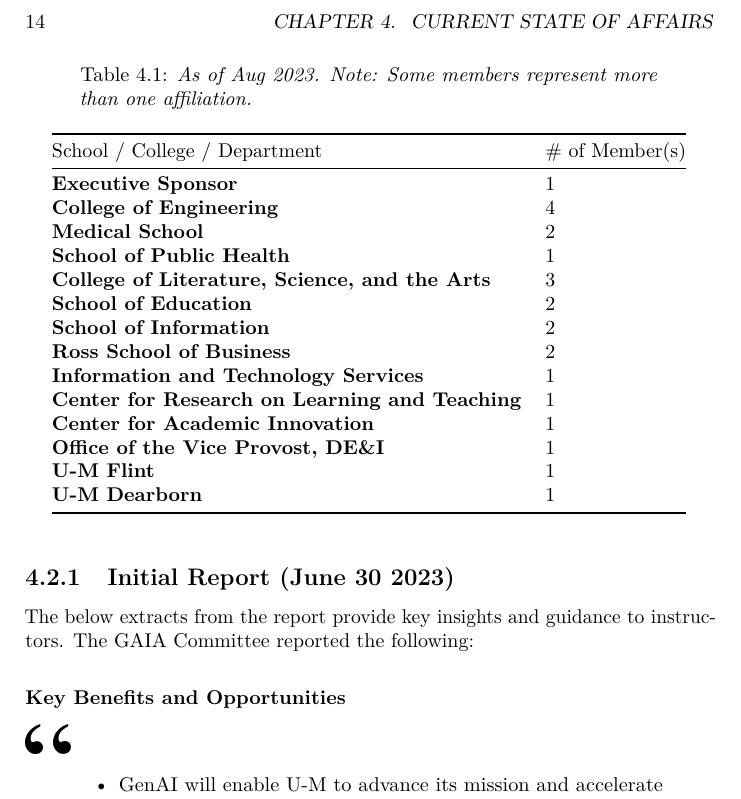
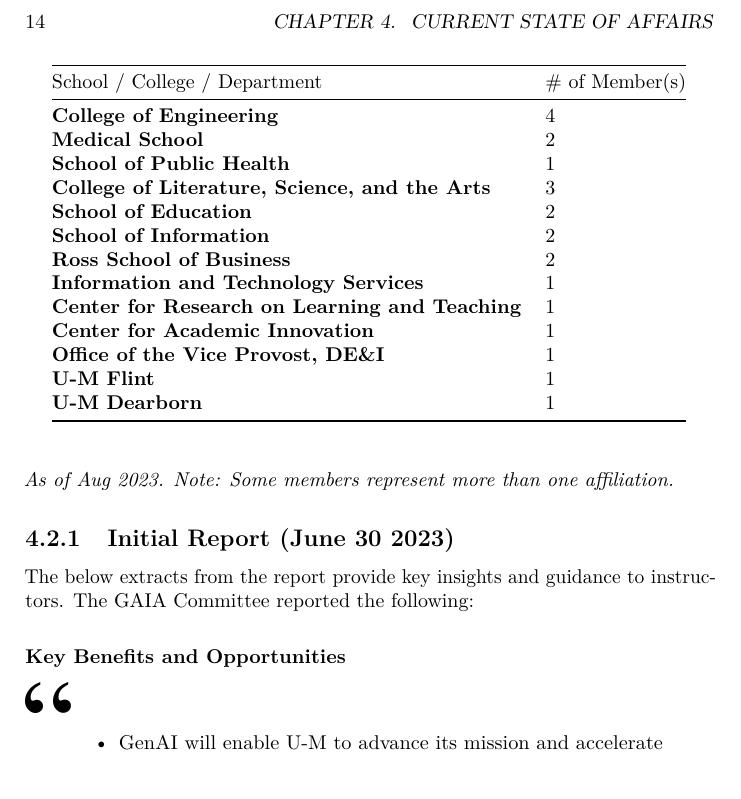
Before and after one commit to fmchedid/RFacultyAI, a LaTeX thesis (docs/_main.tex): part of page 14 of 29, cut so that both start at the same text. Compiled offline with pdfLaTeX.

Commit message:
Cosmetics

```diff
--- a/docs/_main.tex
+++ b/docs/_main.tex
@@ -165,11 +165,6 @@
 The committee currently includes members from the following schools, colleges, and departments:
 
 \begin{longtable}[]{@{}ll@{}}
-\caption{\emph{As of Aug 2023. Note: Some members represent more than one affiliation.}}\tabularnewline
-\toprule\noalign{}
-School / College / Department & \# of Member(s) \\
-\midrule\noalign{}
-\endfirsthead
 \toprule\noalign{}
 School / College / Department & \# of Member(s) \\
 \midrule\noalign{}
@@ -191,6 +186,8 @@
 \textbf{U-M Flint} & 1 \\
 \textbf{U-M Dearborn} & 1 \\
 \end{longtable}
+
+\emph{As of Aug 2023. Note: Some members represent more than one affiliation.}
 
 \hypertarget{initial-report-june-30-2023}{%
 \subsection{Initial Report (June 30 2023)}\label{initial-report-june-30-2023}}
```
Also changed, not shown: 3 other files.
